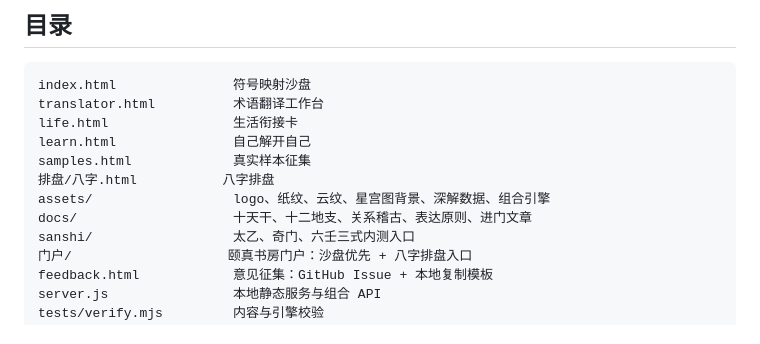
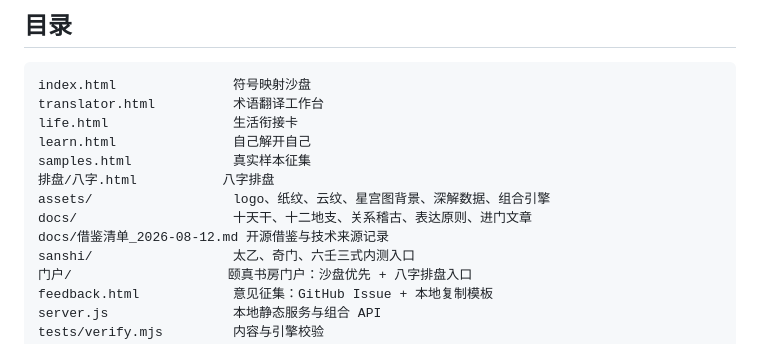
Before and after one commit to TatanChaos/-, a Markdown page: README.md, the part around the change. Rendered like a GitHub page.

```diff
--- a/README.md
+++ b/README.md
@@ -67,6 +67,7 @@ samples.html             真实样本征集
 排盘/八字.html           八字排盘
 assets/                  logo、纸纹、云纹、星宫图背景、深解数据、组合引擎
 docs/                    十天干、十二地支、关系稽古、表达原则、进门文章
+docs/借鉴清单_2026-08-12.md 开源借鉴与技术来源记录
 sanshi/                  太乙、奇门、六壬三式内测入口
 门户/                    颐真书房门户：沙盘优先 + 八字排盘入口
 feedback.html            意见征集：GitHub Issue + 本地复制模板
```
Also changed, not shown: docs/借鉴清单_2026-08-12.md (added, +31 -0 lines).
